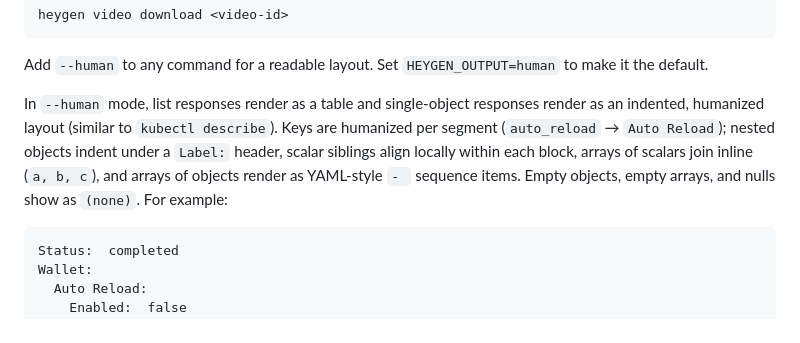
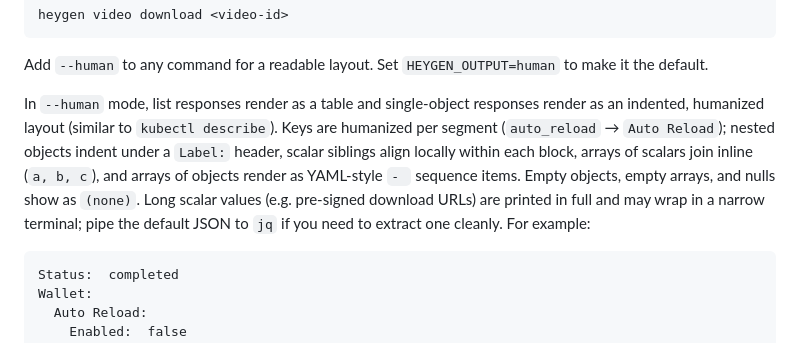
Before and after one commit to heygen-com/heygen-cli, a Markdown page: README.md, the part around the change. GitHub-like rendering.

Commit message:
docs: note that long --human values (e.g. URLs) may wrap (PRINFRA-153)
Document that long scalar values like pre-signed download URLs are printed in
full and may wrap in a narrow terminal, and point to JSON + jq for clean
extraction. The value column alignment is correct; wrapping is inherent to the
data (kubectl describe behaves the same).

Co-Authored-By: Claude Opus 4.8 (1M context) <noreply@anthropic.com>

````diff
--- a/README.md
+++ b/README.md
@@ -98,7 +98,7 @@ heygen video download <video-id>
 
 Add `--human` to any command for a readable layout. Set `HEYGEN_OUTPUT=human` to make it the default.
 
-In `--human` mode, list responses render as a table and single-object responses render as an indented, humanized layout (similar to `kubectl describe`). Keys are humanized per segment (`auto_reload` → `Auto Reload`); nested objects indent under a `Label:` header, scalar siblings align locally within each block, arrays of scalars join inline (`a, b, c`), and arrays of objects render as YAML-style `- ` sequence items. Empty objects, empty arrays, and nulls show as `(none)`. For example:
+In `--human` mode, list responses render as a table and single-object responses render as an indented, humanized layout (similar to `kubectl describe`). Keys are humanized per segment (`auto_reload` → `Auto Reload`); nested objects indent under a `Label:` header, scalar siblings align locally within each block, arrays of scalars join inline (`a, b, c`), and arrays of objects render as YAML-style `- ` sequence items. Empty objects, empty arrays, and nulls show as `(none)`. Long scalar values (e.g. pre-signed download URLs) are printed in full and may wrap in a narrow terminal; pipe the default JSON to `jq` if you need to extract one cleanly. For example:
 
 ```
 Status:  completed
````
